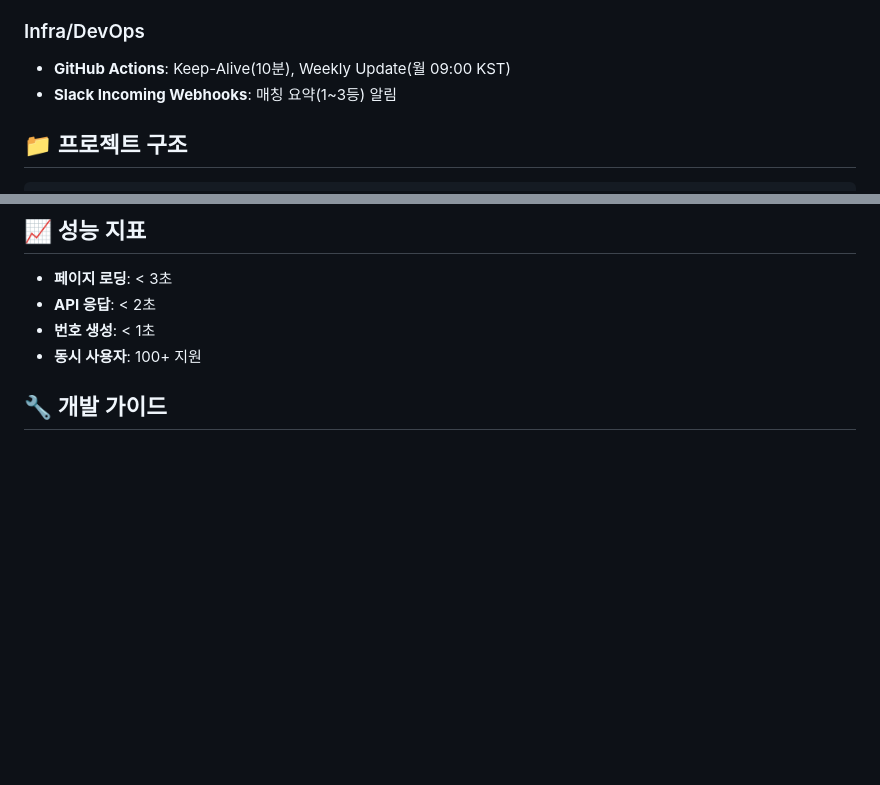
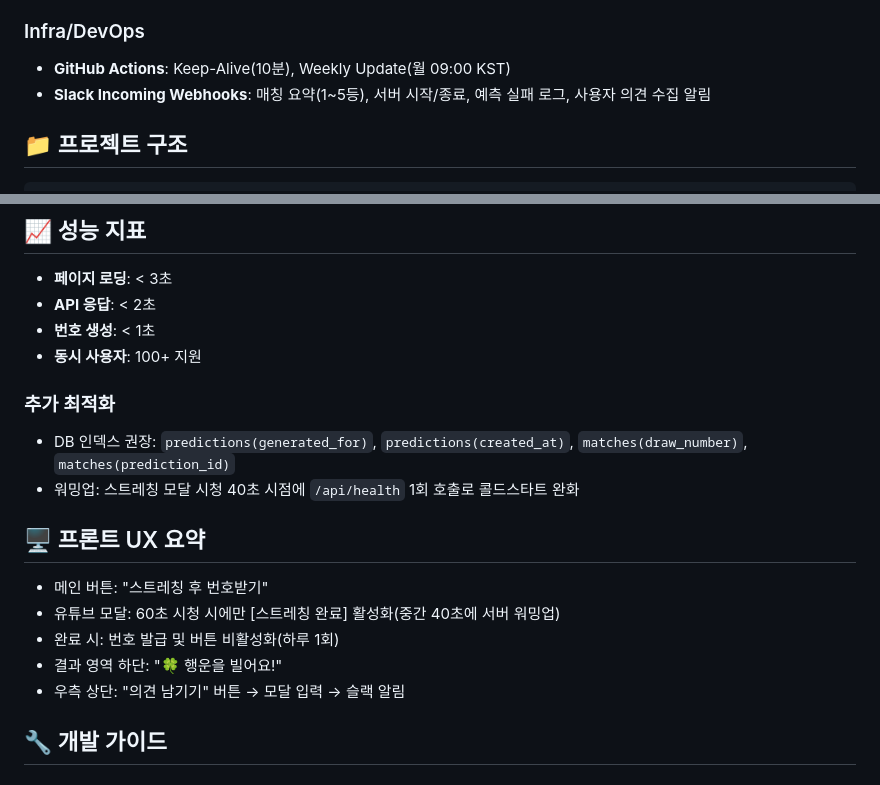
Before and after one commit to jjin3633/jinlotto, a Markdown page: README.md, 2 parts joined by grey strips. Drawn GitHub-style; blank space fills up the shorter version.

```diff
--- a/README.md
+++ b/README.md
@@ -37,7 +40,7 @@
 
 ### Infra/DevOps
 - **GitHub Actions**: Keep-Alive(10분), Weekly Update(월 09:00 KST)
-- **Slack Incoming Webhooks**: 매칭 요약(1~3등) 알림
+- **Slack Incoming Webhooks**: 매칭 요약(1~5등), 서버 시작/종료, 예측 실패 로그, 사용자 의견 수집 알림
 
 ## 📁 프로젝트 구조
 
@@ -180,6 +199,17 @@ curl "http://localhost:8000/api/data/summary"
 - **API 응답**: < 2초
 - **번호 생성**: < 1초
 - **동시 사용자**: 100+ 지원
+
+### 추가 최적화
+- DB 인덱스 권장: `predictions(generated_for)`, `predictions(created_at)`, `matches(draw_number)`, `matches(prediction_id)`
+- 워밍업: 스트레칭 모달 시청 40초 시점에 `/api/health` 1회 호출로 콜드스타트 완화
+
+## 🖥️ 프론트 UX 요약
+- 메인 버튼: "스트레칭 후 번호받기"
+- 유튜브 모달: 60초 시청 시에만 [스트레칭 완료] 활성화(중간 40초에 서버 워밍업)
+- 완료 시: 번호 발급 및 버튼 비활성화(하루 1회)
+- 결과 영역 하단: "🍀 행운을 빌어요!"
+- 우측 상단: "의견 남기기" 버튼 → 모달 입력 → 슬랙 알림
 
 ## 🔧 개발 가이드
 
```
Also changed, not shown: other parts of README.md (+21 -2 lines).
